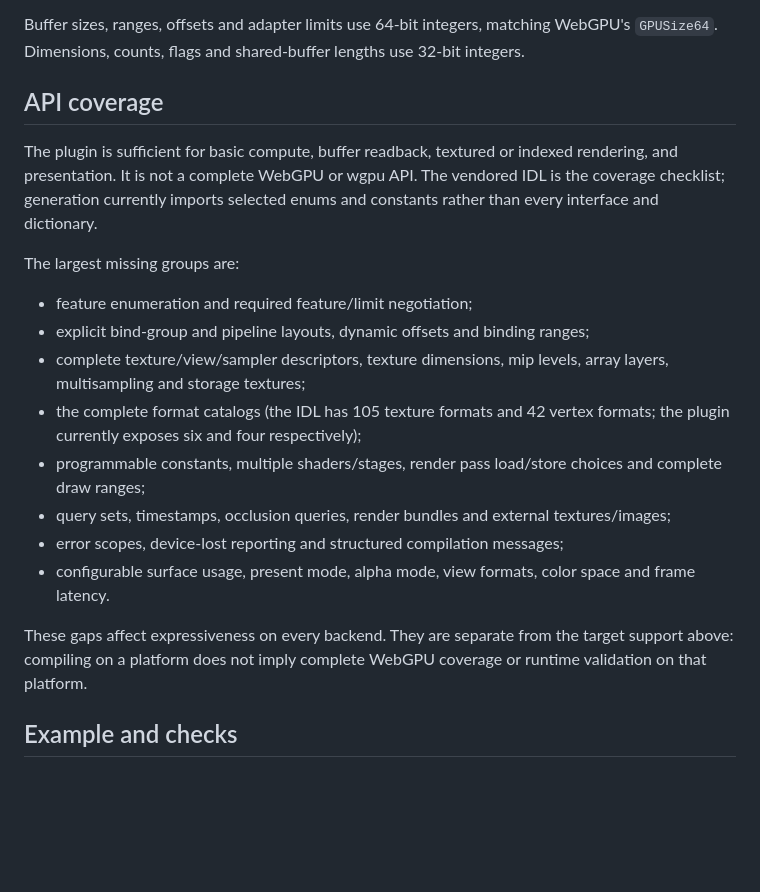
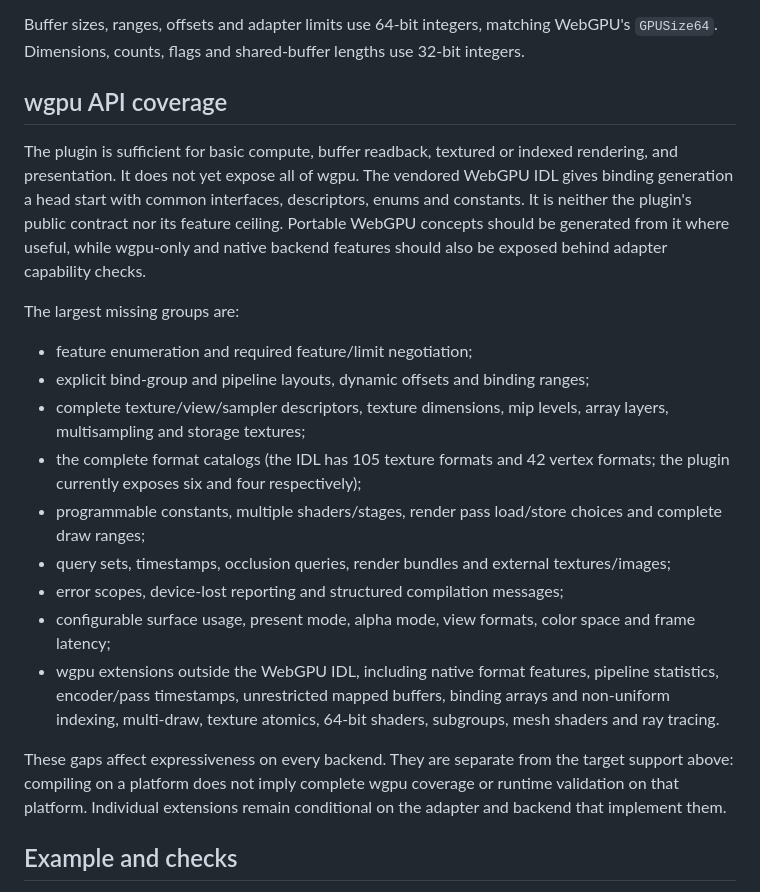
Before and after one commit to rayzor-blade/caribou, a Markdown page: plugins/cb_gpu/README.md, the part around the change. GitHub-like rendering; blank space fills up the shorter version.

Commit message:
Plugins (gpu): clarify full wgpu API scope

```diff
--- a/plugins/cb_gpu/README.md
+++ b/plugins/cb_gpu/README.md
@@ -143,12 +143,15 @@ Buffer sizes, ranges, offsets and adapter limits use 64-bit integers, matching
 WebGPU's `GPUSize64`. Dimensions, counts, flags and shared-buffer lengths use
 32-bit integers.
 
-## API coverage
+## wgpu API coverage
 
 The plugin is sufficient for basic compute, buffer readback, textured or
-indexed rendering, and presentation. It is not a complete WebGPU or wgpu API.
-The vendored IDL is the coverage checklist; generation currently imports
-selected enums and constants rather than every interface and dictionary.
+indexed rendering, and presentation. It does not yet expose all of wgpu.
+The vendored WebGPU IDL gives binding generation a head start with common
+interfaces, descriptors, enums and constants. It is neither the plugin's
+public contract nor its feature ceiling. Portable WebGPU concepts should be
+generated from it where useful, while wgpu-only and native backend features
+should also be exposed behind adapter capability checks.
 
 The largest missing groups are:
 
@@ -165,11 +168,16 @@ The largest missing groups are:
   textures/images;
 - error scopes, device-lost reporting and structured compilation messages;
 - configurable surface usage, present mode, alpha mode, view formats, color
-  space and frame latency.
+  space and frame latency;
+- wgpu extensions outside the WebGPU IDL, including native format features,
+  pipeline statistics, encoder/pass timestamps, unrestricted mapped buffers,
+  binding arrays and non-uniform indexing, multi-draw, texture atomics,
+  64-bit shaders, subgroups, mesh shaders and ray tracing.
 
 These gaps affect expressiveness on every backend. They are separate from
 the target support above: compiling on a platform does not imply complete
-WebGPU coverage or runtime validation on that platform.
+wgpu coverage or runtime validation on that platform. Individual extensions
+remain conditional on the adapter and backend that implement them.
 
 ## Example and checks
 
```
